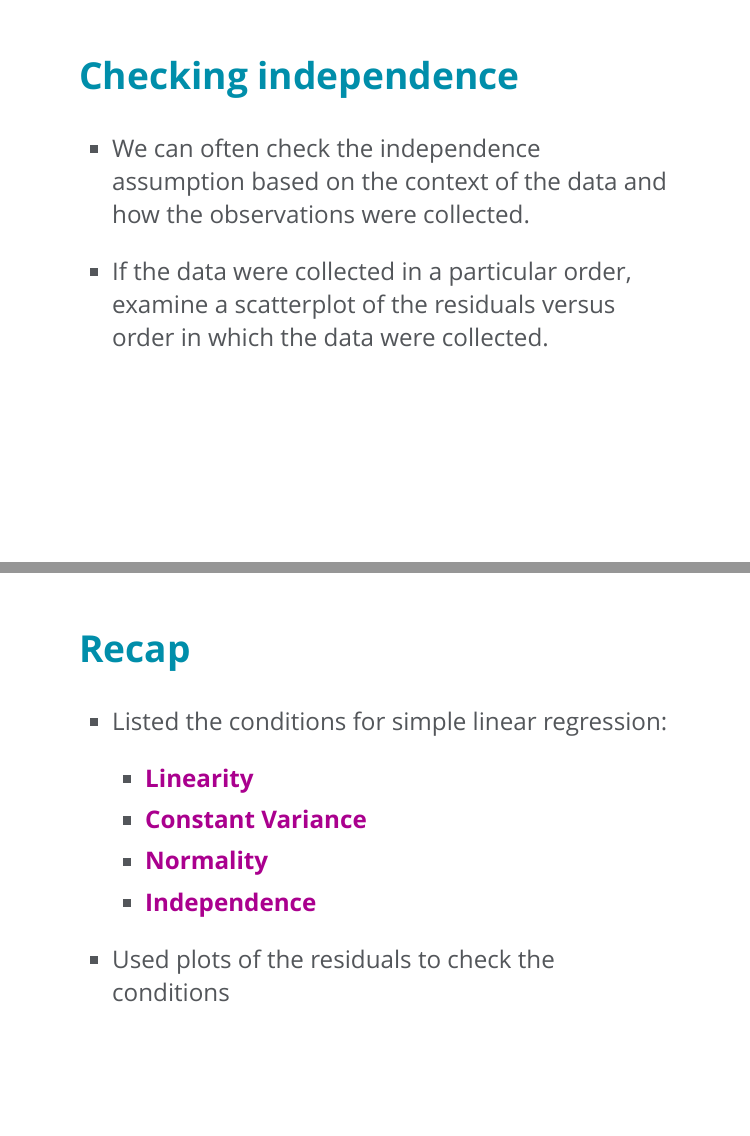
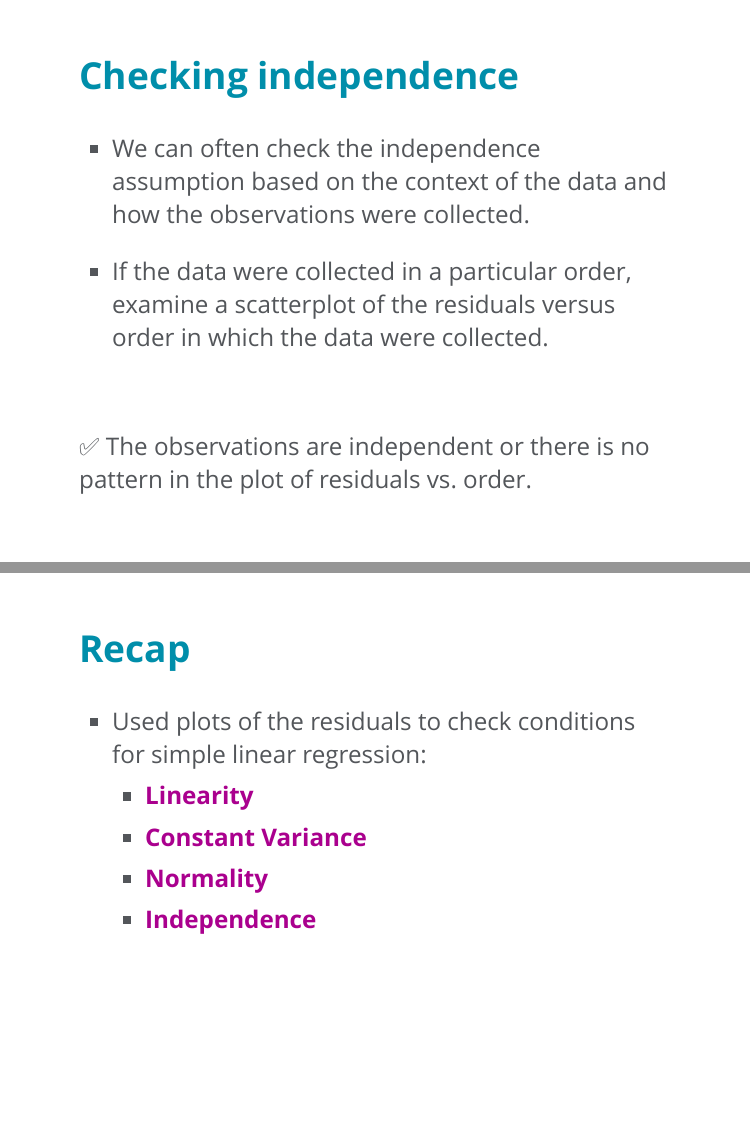
Before and after one commit to matackett/intro-regression-slides, an R Markdown document (slr/slr-conditions.Rmd): pages 14 and 16 of 16, joined at a grey line. The pictures show the slides in the output file slr/slr-conditions.html that the author committed with the source; the slides are laid out offline by our stand-in for remark.js, each with all of its steps uncovered, in fonts that may differ from those the slides ask for, and without slide numbers, shadows or browser add-ons.

Commit message:
final edits

```diff
--- a/slr/slr-conditions.Rmd
+++ b/slr/slr-conditions.Rmd
@@ -287,11 +287,18 @@ resid_hist + resid_qq
 
 ## Checking independence
 
+--
+
 - We can often check the independence assumption based on the context of the data and how the observations were collected.
 
 --
 
 - If the data were collected in a particular order, examine a scatterplot of the residuals versus order in which the data were collected.
+<br>
+
+--
+
+`r emo::ji("white_check_mark")` The observations are independent or there is no pattern in the plot of residuals vs. order.
 
 ---
 
@@ -313,12 +324,8 @@ As you check the model conditions, ask if any observed deviation from the model
 
 --
 
-- Listed the conditions for simple linear regression:
+- Used plots of the residuals to check conditions for simple linear regression:
   - .vocab[Linearity]
   - .vocab[Constant Variance]
   - .vocab[Normality]
   - .vocab[Independence]
-
---
-
-- Used plots of the residuals to check the conditions
```
Also changed, not shown: slr/slr-conditions.html, slr/slr-conditions.Rmd (6 more changed lines), 1 other file.
